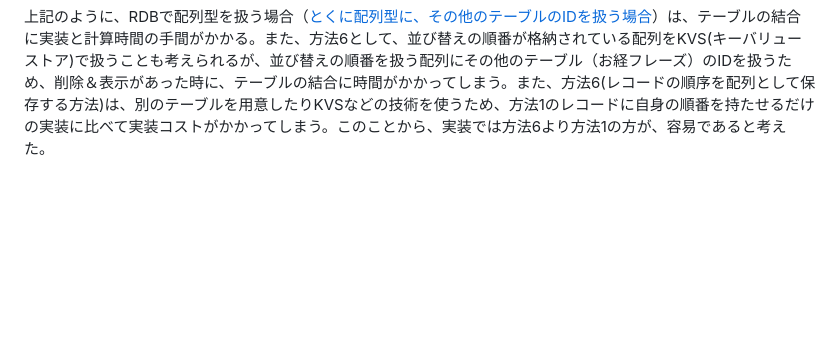
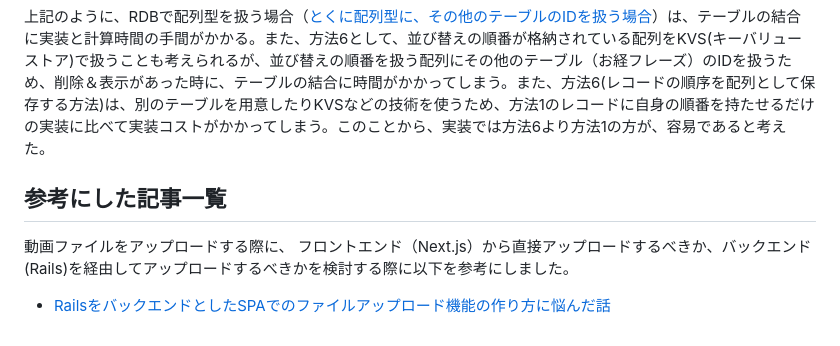
Before and after one commit to mametaro99/okyo-cloud, a Markdown page: README.md, the part around the change. Rendered like a GitHub page; blank space fills up the shorter version.

Commit message:
ReadMEに参考にした技術ブログの情報を追加

```diff
--- a/README.md
+++ b/README.md
@@ -20,3 +20,9 @@
 - データを取り出す際に、順序を扱っている配列のお経フレーズのIDを、OkyoPraseのテーブルの所有するIDと結合する必要がある。
 
 上記のように、RDBで配列型を扱う場合（[とくに配列型に、その他のテーブルのIDを扱う場合](https://techracho.bpsinc.jp/hachi8833/2023_06_08/48322#:~:text=%E3%83%86%E3%83%BC%E3%83%96%E3%83%AB%E3%81%8CID%E3%82%84%E9%96%A2%E9%80%A3%E4%BB%98%E3%81%91%E3%81%A8%E4%B8%80%E5%88%87%E9%96%A2%E3%82%8F%E3%82%8A%E3%82%92%E6%8C%81%E3%81%9F%E3%81%AA%E3%81%84%E3%81%93%E3%81%A8%E3%81%8C%E3%82%8F%E3%81%8B%E3%81%A3%E3%81%A6%E3%81%84%E3%82%8B%E5%A0%B4%E5%90%88)）は、テーブルの結合に実装と計算時間の手間がかかる。また、方法6として、並び替えの順番が格納されている配列をKVS(キーバリューストア)で扱うことも考えられるが、並び替えの順番を扱う配列にその他のテーブル（お経フレーズ）のIDを扱うため、削除＆表示があった時に、テーブルの結合に時間がかかってしまう。また、方法6(レコードの順序を配列として保存する方法)は、別のテーブルを用意したりKVSなどの技術を使うため、方法1のレコードに自身の順番を持たせるだけの実装に比べて実装コストがかかってしまう。このことから、実装では方法6より方法1の方が、容易であると考えた。
+
+## 参考にした記事一覧
+動画ファイルをアップロードする際に、
+フロントエンド（Next.js）から直接アップロードするべきか、バックエンド(Rails)を経由してアップロードするべきかを検討する際に以下を参考にしました。
+
+- [RailsをバックエンドとしたSPAでのファイルアップロード機能の作り方に悩んだ話](https://zenn.dev/y_uuu/articles/baaee6d181fda7)
```
